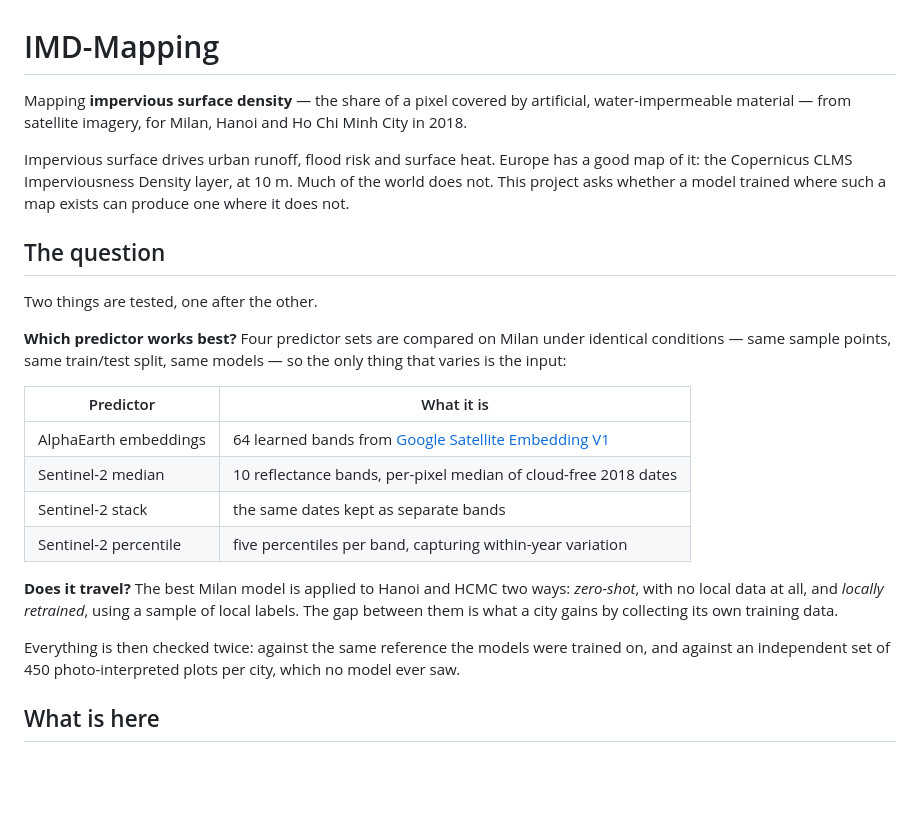
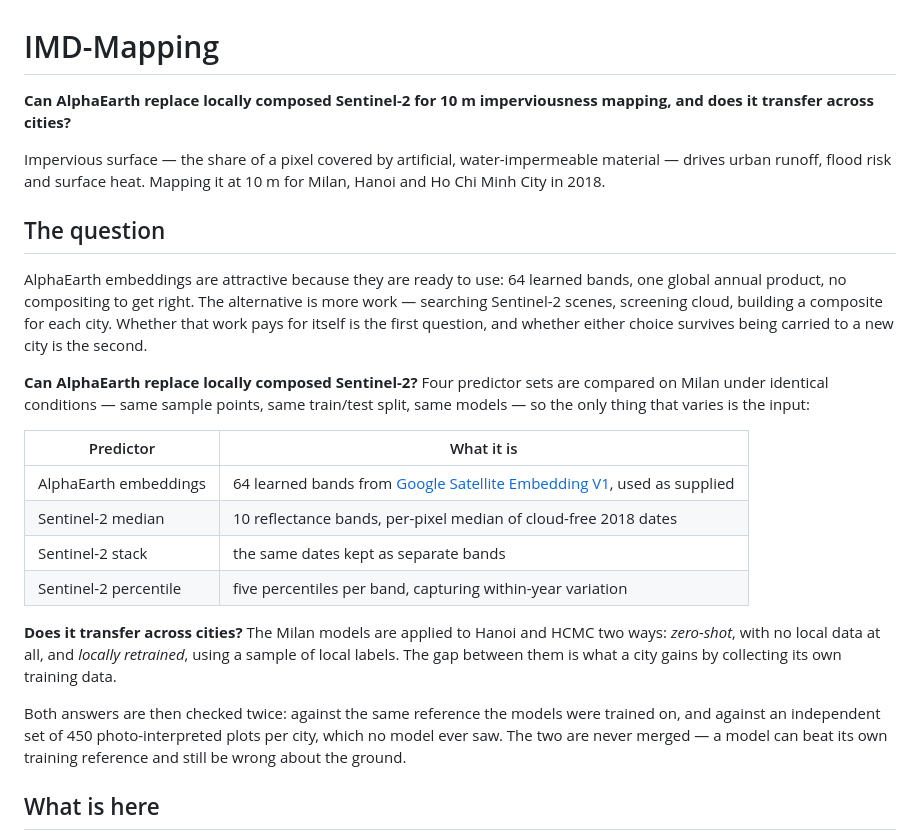
Before and after one commit to tanxiaoo/IMD-Mapping, a Markdown page: README.md, the part around the change. Drawn GitHub-style; blank space fills up the shorter version.

Commit message:
Lead the README with the project's actual question
The opening framed the work as "which of four predictors wins", which loses
the comparison that is actually being made. AlphaEarth is the incumbent --
ready to use, one global product, no compositing to get right. Locally
composed Sentinel-2 is the alternative that costs real work. Whether that work
pays for itself is the question, and it now leads the file, matching how the
report's introduction states it.

Two corrections while rewriting:

"The best Milan model is applied to Hanoi and HCMC" was wrong. Both predictors
are carried to Vietnam, not a single winner -- FACTS.md carries zero-shot and
local-retrain rows for AlphaEarth embeddings AND S2 median in both cities.

The two validation tracks are now said to be kept apart, with the reason: a
model can beat the reference it trained on and still be wrong about the
ground. That is the report's methodological hinge and the README implied
neither.

Co-Authored-By: Claude Opus 5 <noreply@anthropic.com>

```diff
--- a/README.md
+++ b/README.md
@@ -1,37 +1,41 @@
 # IMD-Mapping
 
-Mapping **impervious surface density** — the share of a pixel covered by
-artificial, water-impermeable material — from satellite imagery, for Milan,
-Hanoi and Ho Chi Minh City in 2018.
+**Can AlphaEarth replace locally composed Sentinel-2 for 10 m imperviousness
+mapping, and does it transfer across cities?**
 
-Impervious surface drives urban runoff, flood risk and surface heat. Europe has
-a good map of it: the Copernicus CLMS Imperviousness Density layer, at 10 m.
-Much of the world does not. This project asks whether a model trained where such
-a map exists can produce one where it does not.
+Impervious surface — the share of a pixel covered by artificial,
+water-impermeable material — drives urban runoff, flood risk and surface heat.
+Mapping it at 10 m for Milan, Hanoi and Ho Chi Minh City in 2018.
 
 ## The question
 
-Two things are tested, one after the other.
+AlphaEarth embeddings are attractive because they are ready to use: 64 learned
+bands, one global annual product, no compositing to get right. The alternative
+is more work — searching Sentinel-2 scenes, screening cloud, building a
+composite for each city. Whether that work pays for itself is the first
+question, and whether either choice survives being carried to a new city is the
+second.
 
-**Which predictor works best?** Four predictor sets are compared on Milan under
-identical conditions — same sample points, same train/test split, same models —
-so the only thing that varies is the input:
+**Can AlphaEarth replace locally composed Sentinel-2?** Four predictor sets are
+compared on Milan under identical conditions — same sample points, same
+train/test split, same models — so the only thing that varies is the input:
 
 | Predictor | What it is |
 |---|---|
-| AlphaEarth embeddings | 64 learned bands from [Google Satellite Embedding V1](https://developers.google.com/earth-engine/datasets/catalog/GOOGLE_SATELLITE_EMBEDDING_V1_ANNUAL) |
+| AlphaEarth embeddings | 64 learned bands from [Google Satellite Embedding V1](https://developers.google.com/earth-engine/datasets/catalog/GOOGLE_SATELLITE_EMBEDDING_V1_ANNUAL), used as supplied |
 | Sentinel-2 median | 10 reflectance bands, per-pixel median of cloud-free 2018 dates |
 | Sentinel-2 stack | the same dates kept as separate bands |
 | Sentinel-2 percentile | five percentiles per band, capturing within-year variation |
 
-**Does it travel?** The best Milan model is applied to Hanoi and HCMC two ways:
-*zero-shot*, with no local data at all, and *locally retrained*, using a sample
-of local labels. The gap between them is what a city gains by collecting its own
-training data.
+**Does it transfer across cities?** The Milan models are applied to Hanoi and
+HCMC two ways: *zero-shot*, with no local data at all, and *locally retrained*,
+using a sample of local labels. The gap between them is what a city gains by
+collecting its own training data.
 
-Everything is then checked twice: against the same reference the models were
+Both answers are then checked twice: against the same reference the models were
 trained on, and against an independent set of 450 photo-interpreted plots per
-city, which no model ever saw.
+city, which no model ever saw. The two are never merged — a model can beat its
+own training reference and still be wrong about the ground.
 
 ## What is here
 
```
